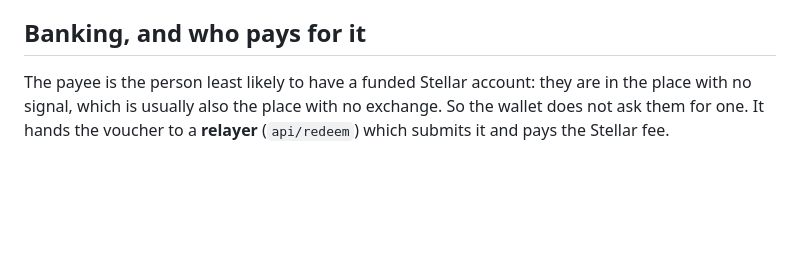
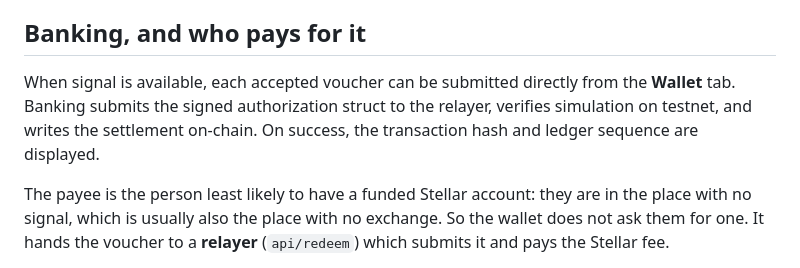
Before and after one commit to lastmile-protocol/lastmile-app, a Markdown page: README.md, the part around the change. Rendered like a GitHub page; blank space fills up the shorter version.

Commit message:
README: document banking transaction loop and queue management
Updates the Banking section in README.md to describe the end-to-end redemption flow:
  - Submitting held vouchers via the Bank button
  - Removing settled vouchers upon on-chain transaction confirmation
  - Showing transaction ledger and hash

```diff
--- a/README.md
+++ b/README.md
@@ -124,6 +124,11 @@ pretend to be one.
 
 ## Banking, and who pays for it
 
+When signal is available, each accepted voucher can be submitted directly from
+the **Wallet** tab. Banking submits the signed authorization struct to the relayer,
+verifies simulation on testnet, and writes the settlement on-chain. On success,
+the transaction hash and ledger sequence are displayed.
+
 The payee is the person least likely to have a funded Stellar account: they are
 in the place with no signal, which is usually also the place with no exchange.
 So the wallet does not ask them for one. It hands the voucher to a **relayer**
```
